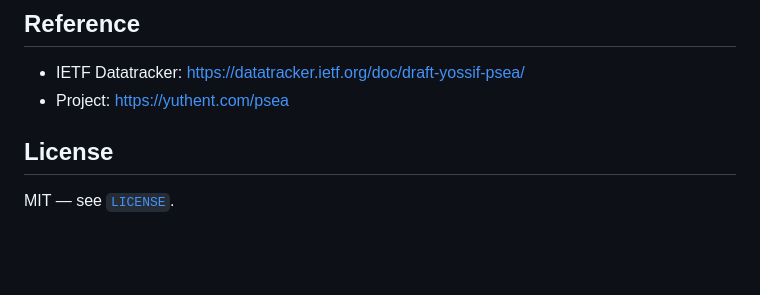
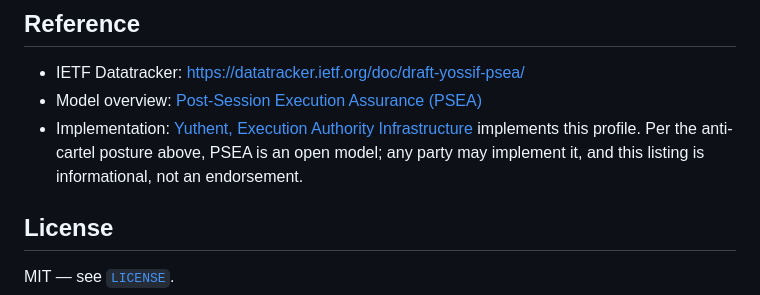
Before and after one commit to yuthent/psea-spec, a Markdown page: README.md, the part around the change. GitHub-like rendering; blank space fills up the shorter version.

Commit message:
readme: descriptive reference links (model overview + implementation, anti-cartel note preserved)

```diff
--- a/README.md
+++ b/README.md
@@ -134,7 +134,8 @@ See [`CITATION.cff`](CITATION.cff).
 ## Reference
 
 - IETF Datatracker: <https://datatracker.ietf.org/doc/draft-yossif-psea/>
-- Project: <https://yuthent.com/psea>
+- Model overview: [Post-Session Execution Assurance (PSEA)](https://yuthent.com/psea)
+- Implementation: [Yuthent, Execution Authority Infrastructure](https://yuthent.com) implements this profile. Per the anti-cartel posture above, PSEA is an open model; any party may implement it, and this listing is informational, not an endorsement.
 
 ## License
 
```
